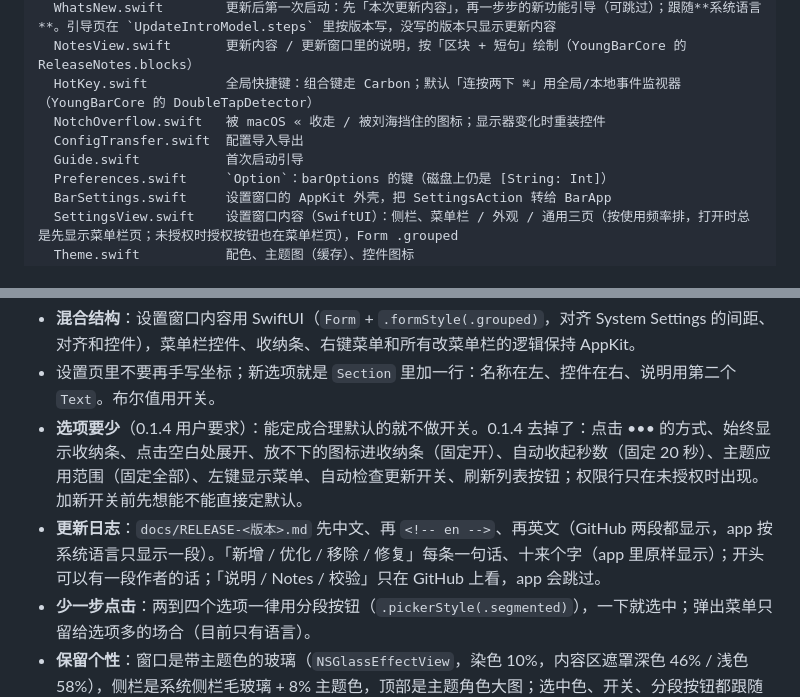
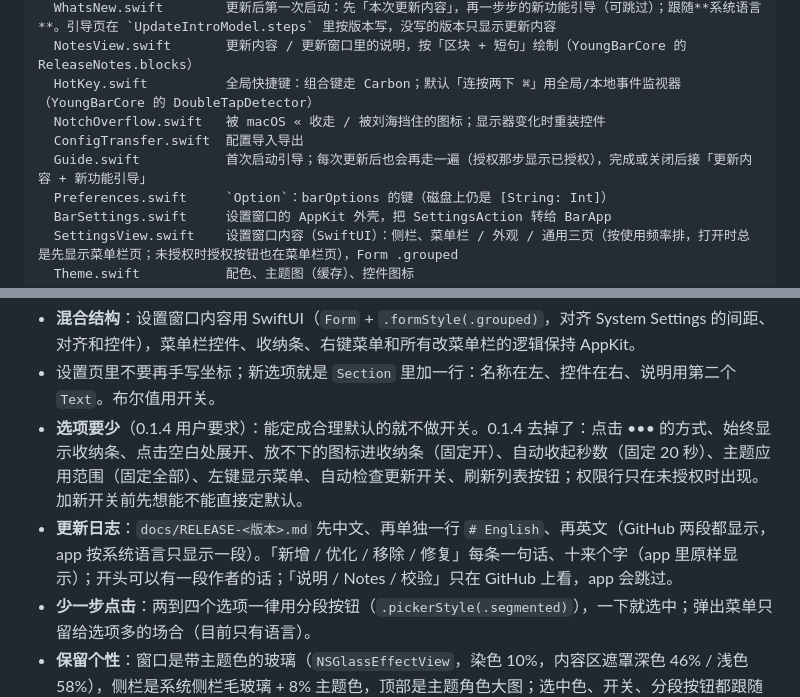
Before and after one commit to 51younglowkey/youngbar, a Markdown page: AGENTS.md, 2 parts joined by grey strips. Drawn GitHub-style.

```diff
--- a/AGENTS.md
+++ b/AGENTS.md
@@ -44,7 +44,7 @@ Sources/YoungBar/
   HotKey.swift          全局快捷键：组合键走 Carbon；默认「连按两下 ⌘」用全局/本地事件监视器（YoungBarCore 的 DoubleTapDetector）
   NotchOverflow.swift   被 macOS « 收走 / 被刘海挡住的图标；显示器变化时重装控件
   ConfigTransfer.swift  配置导入导出
-  Guide.swift           首次启动引导
+  Guide.swift           首次启动引导；每次更新后也会再走一遍（授权那步显示已授权），完成或关闭后接「更新内容 + 新功能引导」
   Preferences.swift     `Option`：barOptions 的键（磁盘上仍是 [String: Int]）
   BarSettings.swift     设置窗口的 AppKit 外壳，把 SettingsAction 转给 BarApp
   SettingsView.swift    设置窗口内容（SwiftUI）：侧栏、菜单栏 / 外观 / 通用三页（按使用频率排，打开时总是先显示菜单栏页；未授权时授权按钮也在菜单栏页），Form .grouped
@@ -88,7 +88,7 @@ Vendor/
 - **混合结构**：设置窗口内容用 SwiftUI（`Form` + `.formStyle(.grouped)`，对齐 System Settings 的间距、对齐和控件），菜单栏控件、收纳条、右键菜单和所有改菜单栏的逻辑保持 AppKit。
 - 设置页里不要再手写坐标；新选项就是 `Section` 里加一行：名称在左、控件在右、说明用第二个 `Text`。布尔值用开关。
 - **选项要少**（0.1.4 用户要求）：能定成合理默认的就不做开关。0.1.4 去掉了：点击 ••• 的方式、始终显示收纳条、点击空白处展开、放不下的图标进收纳条（固定开）、自动收起秒数（固定 20 秒）、主题应用范围（固定全部）、左键显示菜单、自动检查更新开关、刷新列表按钮；权限行只在未授权时出现。加新开关前先想能不能直接定默认。
-- **更新日志**：`docs/RELEASE-<版本>.md` 先中文、再 `<!-- en -->`、再英文（GitHub 两段都显示，app 按系统语言只显示一段）。「新增 / 优化 / 移除 / 修复」每条一句话、十来个字（app 里原样显示）；开头可以有一段作者的话；「说明 / Notes / 校验」只在 GitHub 上看，app 会跳过。
+- **更新日志**：`docs/RELEASE-<版本>.md` 先中文、再单独一行 `# English`、再英文（GitHub 两段都显示，app 按系统语言只显示一段）。「新增 / 优化 / 移除 / 修复」每条一句话、十来个字（app 里原样显示）；开头可以有一段作者的话；「说明 / Notes / 校验」只在 GitHub 上看，app 会跳过。
 - **少一步点击**：两到四个选项一律用分段按钮（`.pickerStyle(.segmented)`），一下就选中；弹出菜单只留给选项多的场合（目前只有语言）。
 - **保留个性**：窗口是带主题色的玻璃（`NSGlassEffectView`，染色 10%，内容区遮罩深色 46% / 浅色 58%），侧栏是系统侧栏毛玻璃 + 8% 主题色，顶部是主题角色大图；选中色、开关、分段按钮都跟随主题色。
 - **配色规则**：蓝 / 粉 / 黄在 OKLCH 里取同一亮度和彩度，只换色相（强调色 L 0.70 C 0.13，收纳条色 L 0.55 C 0.12）。新增配色也按这个规则算，不要单独调某个颜色更亮。收纳条 = 系统毛玻璃 + 主题色 × 不透明度（`stripOpacity`，30–100）。
```
Also changed, not shown: docs/RELEASE-0.1.4.md (+1 -3 lines), docs/STATUS.md (+3 -1 lines), docs/images/guide-after-update-0.1.4.png (added), 5 other files.
